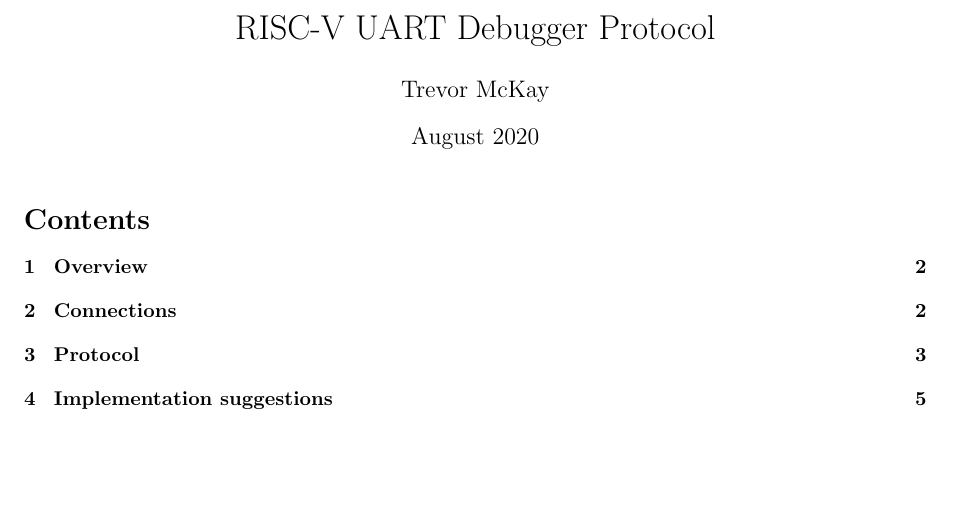
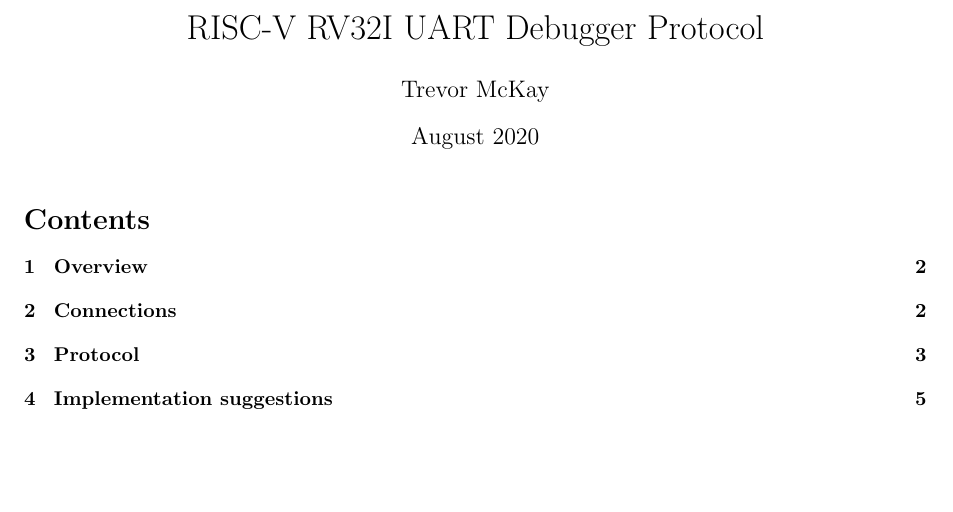
Before and after one commit to trmckay/riscv-uart-debugger, a LaTeX document (doc/tex/protocol.tex): part of page 1 of 5, cut so that both start at the same text. Compiled offline with pdfLaTeX.

Commit message:
title change

```diff
--- a/doc/tex/protocol.tex
+++ b/doc/tex/protocol.tex
@@ -8,10 +8,9 @@
 \usepackage[hidelinks]{hyperref}
 \usepackage[left=1in,right=1in,top=1in,bottom=1in]{geometry}
 
-\title{RISC-V UART Debugger Protocol}
+\title{RISC-V RV32I UART Debugger Protocol}
 \author{Trevor McKay}
 \date{August 2020}
-
 \graphicspath{{./figures/}}
 
 \begin{document}
```
